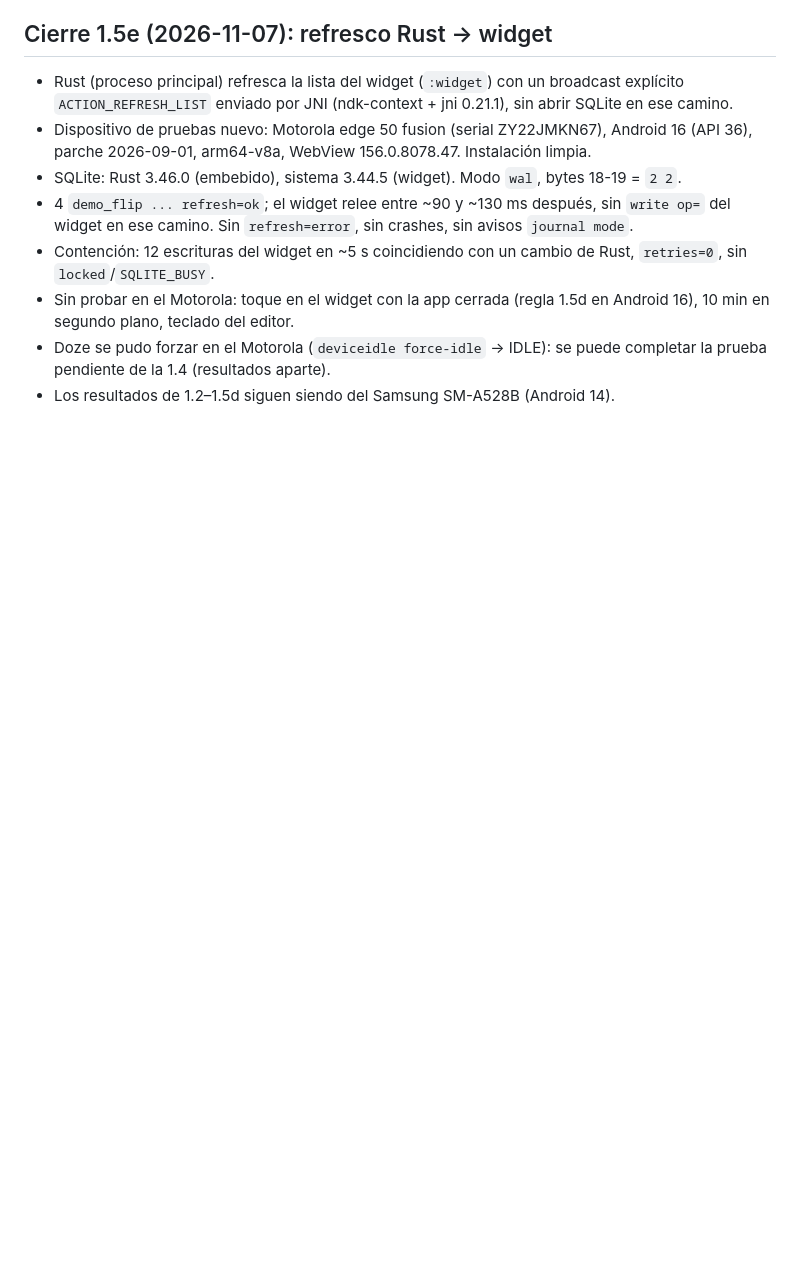
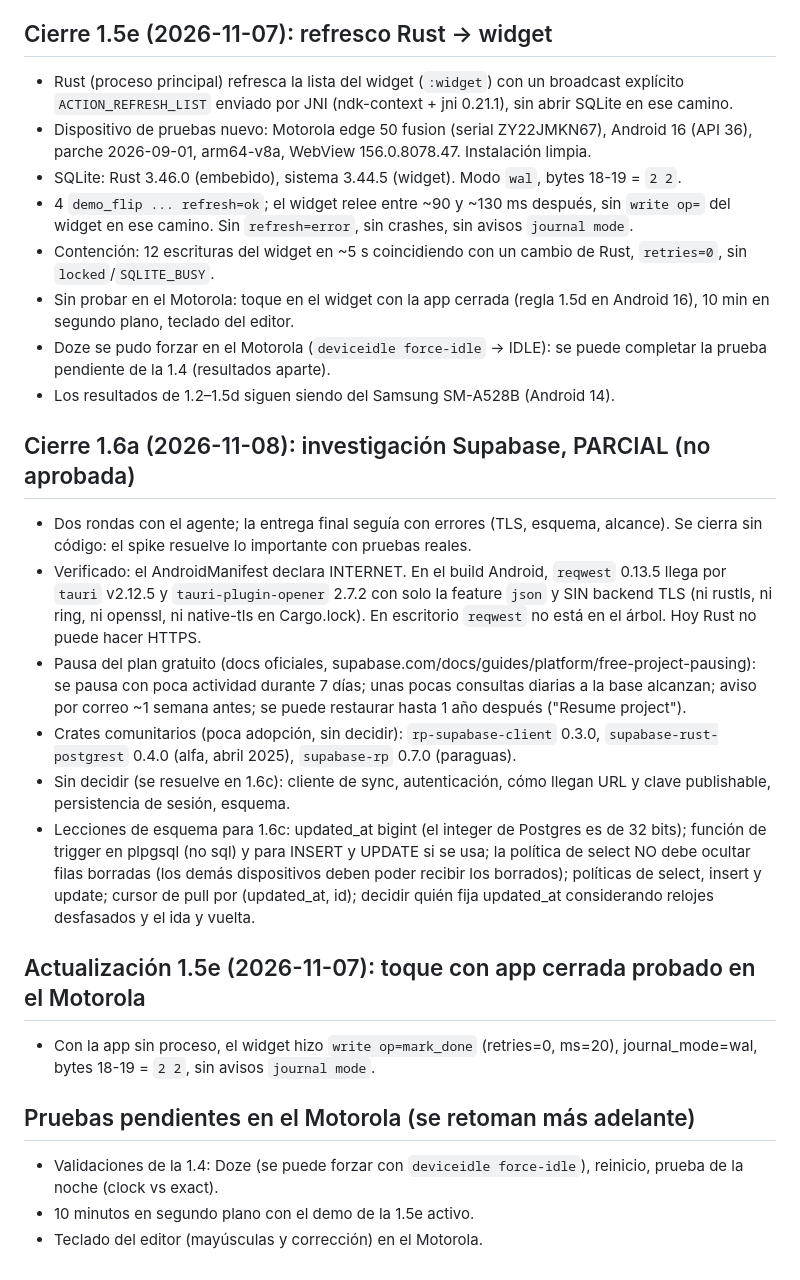
Before and after one commit to joako2004/notes_app, a Markdown page: docs/STATUS.md, the part around the change. GitHub-like rendering; blank space fills up the shorter version.

Commit message:
docs: cerrar tarea 1.6a (investigación parcial)

```diff
--- a/docs/STATUS.md
+++ b/docs/STATUS.md
@@ -69,3 +69,19 @@ Lo actualiza la persona al cerrar cada tarea (el agente NO lo edita salvo pedido
 - Sin probar en el Motorola: toque en el widget con la app cerrada (regla 1.5d en Android 16), 10 min en segundo plano, teclado del editor.
 - Doze se pudo forzar en el Motorola (`deviceidle force-idle` → IDLE): se puede completar la prueba pendiente de la 1.4 (resultados aparte).
 - Los resultados de 1.2–1.5d siguen siendo del Samsung SM-A528B (Android 14).
+
+## Cierre 1.6a (2026-11-08): investigación Supabase, PARCIAL (no aprobada)
+- Dos rondas con el agente; la entrega final seguía con errores (TLS, esquema, alcance). Se cierra sin código: el spike resuelve lo importante con pruebas reales.
+- Verificado: el AndroidManifest declara INTERNET. En el build Android, `reqwest` 0.13.5 llega por `tauri` v2.12.5 y `tauri-plugin-opener` 2.7.2 con solo la feature `json` y SIN backend TLS (ni rustls, ni ring, ni openssl, ni native-tls en Cargo.lock). En escritorio `reqwest` no está en el árbol. Hoy Rust no puede hacer HTTPS.
+- Pausa del plan gratuito (docs oficiales, supabase.com/docs/guides/platform/free-project-pausing): se pausa con poca actividad durante 7 días; unas pocas consultas diarias a la base alcanzan; aviso por correo ~1 semana antes; se puede restaurar hasta 1 año después ("Resume project").
+- Crates comunitarios (poca adopción, sin decidir): `rp-supabase-client` 0.3.0, `supabase-rust-postgrest` 0.4.0 (alfa, abril 2025), `supabase-rp` 0.7.0 (paraguas).
+- Sin decidir (se resuelve en 1.6c): cliente de sync, autenticación, cómo llegan URL y clave publishable, persistencia de sesión, esquema.
+- Lecciones de esquema para 1.6c: updated_at bigint (el integer de Postgres es de 32 bits); función de trigger en plpgsql (no sql) y para INSERT y UPDATE si se usa; la política de select NO debe ocultar filas borradas (los demás dispositivos deben poder recibir los borrados); políticas de select, insert y update; cursor de pull por (updated_at, id); decidir quién fija updated_at considerando relojes desfasados y el ida y vuelta.
+
+## Actualización 1.5e (2026-11-07): toque con app cerrada probado en el Motorola
+- Con la app sin proceso, el widget hizo `write op=mark_done` (retries=0, ms=20), journal_mode=wal, bytes 18-19 = `2 2`, sin avisos `journal mode`.
+
+## Pruebas pendientes en el Motorola (se retoman más adelante)
+- Validaciones de la 1.4: Doze (se puede forzar con `deviceidle force-idle`), reinicio, prueba de la noche (clock vs exact).
+- 10 minutos en segundo plano con el demo de la 1.5e activo.
+- Teclado del editor (mayúsculas y corrección) en el Motorola.
```
Also changed, not shown: docs/DECISIONS.md (+6 -0 lines), docs/PLAN.md (+5 -0 lines).
